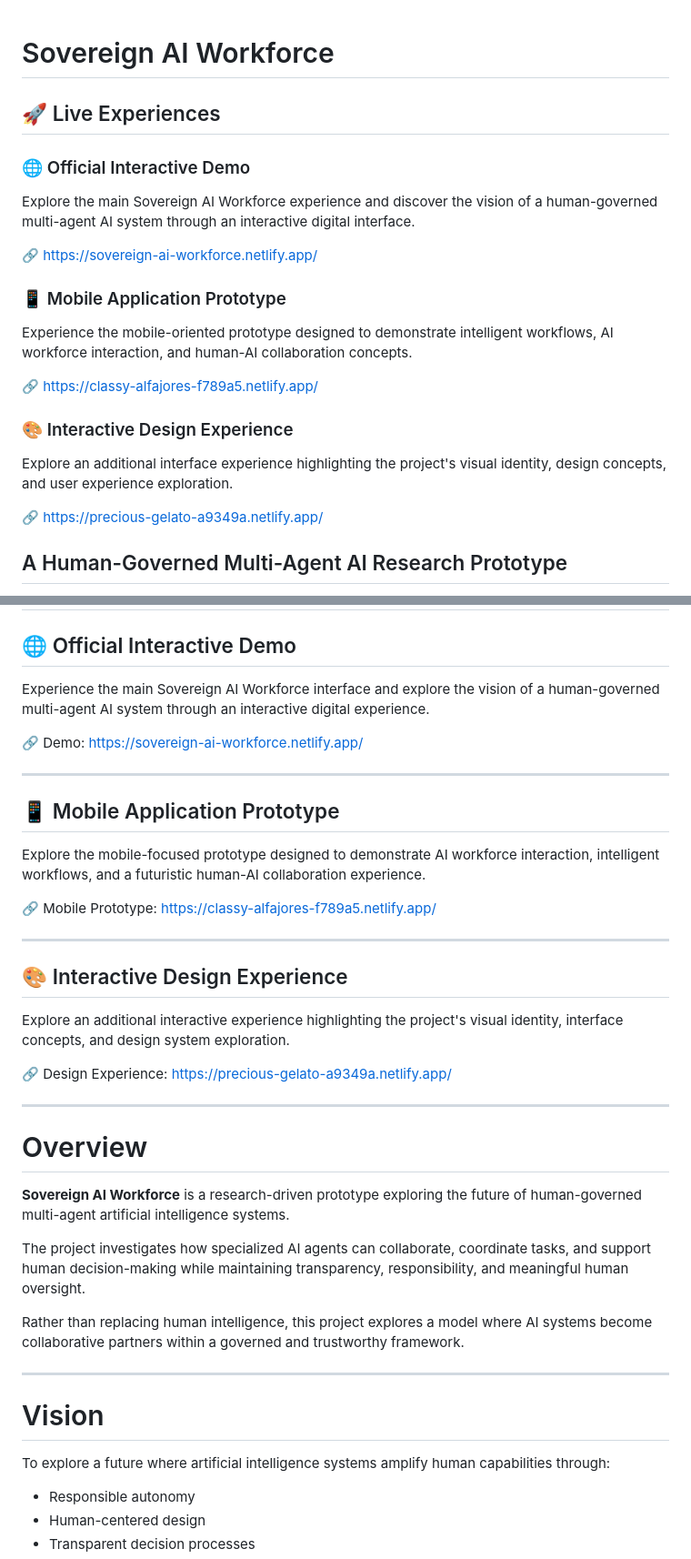
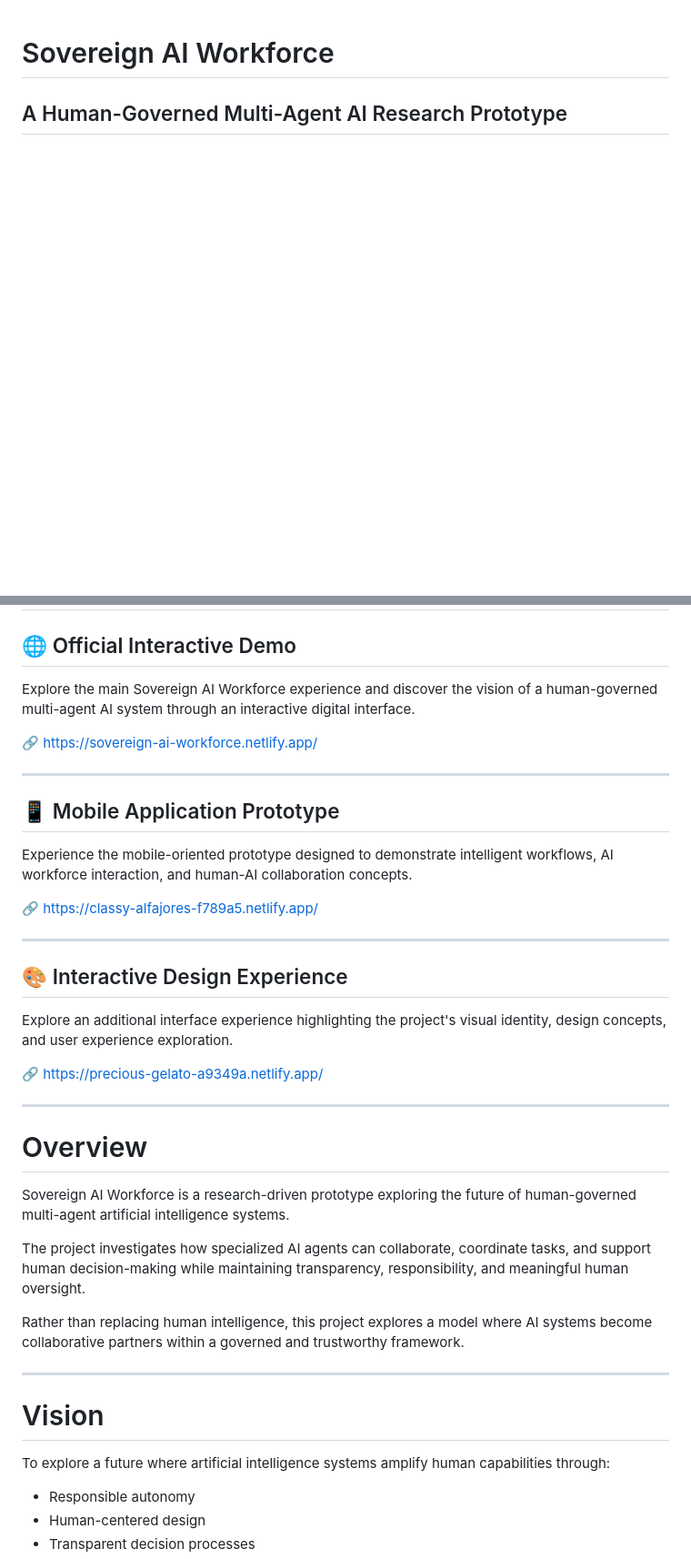
Before and after one commit to fatehabderrahim189-prog/sovereign-ai-workforce-app, a Markdown page: README.md, 2 parts joined by grey strips. Shown at 91% size. Drawn GitHub-style; blank space fills up the shorter version.

Commit message:
Refactor README for clarity and consistency
Revised content for clarity and consistency across sections, including live experiences, project overview, vision, core concepts, key features, and acknowledgments.

```diff
--- a/README.md
+++ b/README.md
@@ -1,25 +1,4 @@
 # Sovereign AI Workforce
-## 🚀 Live Experiences
-
-### 🌐 Official Interactive Demo
-
-Explore the main Sovereign AI Workforce experience and discover the vision of a human-governed multi-agent AI system through an interactive digital interface.
-
-🔗 https://sovereign-ai-workforce.netlify.app/
-
-
-### 📱 Mobile Application Prototype
-
-Experience the mobile-oriented prototype designed to demonstrate intelligent workflows, AI workforce interaction, and human-AI collaboration concepts.
-
-🔗 https://classy-alfajores-f789a5.netlify.app/
-
-
-### 🎨 Interactive Design Experience
-
-Explore an additional interface experience highlighting the project's visual identity, design concepts, and user experience exploration.
-
-🔗 https://precious-gelato-a9349a.netlify.app/
 
 ## A Human-Governed Multi-Agent AI Research Prototype
 
@@ -34,54 +10,41 @@ Explore an additional interface experience highlighting the project's visual ide
 
 ## 🌐 Official Interactive Demo
 
-Experience the main Sovereign AI Workforce interface and explore the vision of
-a human-governed multi-agent AI system through an interactive digital experience.
+Explore the main Sovereign AI Workforce experience and discover the vision of a human-governed multi-agent AI system through an interactive digital interface.
 
-🔗 Demo:
-https://sovereign-ai-workforce.netlify.app/
+🔗 https://sovereign-ai-workforce.netlify.app/
 
 ---
 
 ## 📱 Mobile Application Prototype
 
-Explore the mobile-focused prototype designed to demonstrate AI workforce
-interaction, intelligent workflows, and a futuristic human-AI collaboration
-experience.
+Experience the mobile-oriented prototype designed to demonstrate intelligent workflows, AI workforce interaction, and human-AI collaboration concepts.
 
-🔗 Mobile Prototype:
-https://classy-alfajores-f789a5.netlify.app/
+🔗 https://classy-alfajores-f789a5.netlify.app/
 
 ---
 
 ## 🎨 Interactive Design Experience
 
-Explore an additional interactive experience highlighting the project's visual
-identity, interface concepts, and design system exploration.
+Explore an additional interface experience highlighting the project's visual identity, design concepts, and user experience exploration.
 
-🔗 Design Experience:
-https://precious-gelato-a9349a.netlify.app/
+🔗 https://precious-gelato-a9349a.netlify.app/
 
 ---
 
 # Overview
 
-**Sovereign AI Workforce** is a research-driven prototype exploring the future
-of human-governed multi-agent artificial intelligence systems.
+Sovereign AI Workforce is a research-driven prototype exploring the future of human-governed multi-agent artificial intelligence systems.
 
-The project investigates how specialized AI agents can collaborate,
-coordinate tasks, and support human decision-making while maintaining
-transparency, responsibility, and meaningful human oversight.
+The project investigates how specialized AI agents can collaborate, coordinate tasks, and support human decision-making while maintaining transparency, responsibility, and meaningful human oversight.
 
-Rather than replacing human intelligence, this project explores a model where
-AI systems become collaborative partners within a governed and trustworthy
-framework.
+Rather than replacing human intelligence, this project explores a model where AI systems become collaborative partners within a governed and trustworthy framework.
 
 ---
 
 # Vision
 
-To explore a future where artificial intelligence systems amplify human
-capabilities through:
+To explore a future where artificial intelligence systems amplify human capabilities through:
 
 - Responsible autonomy
 - Human-centered design
```
Also changed, not shown: other parts of README.md (+10 -21 lines).
